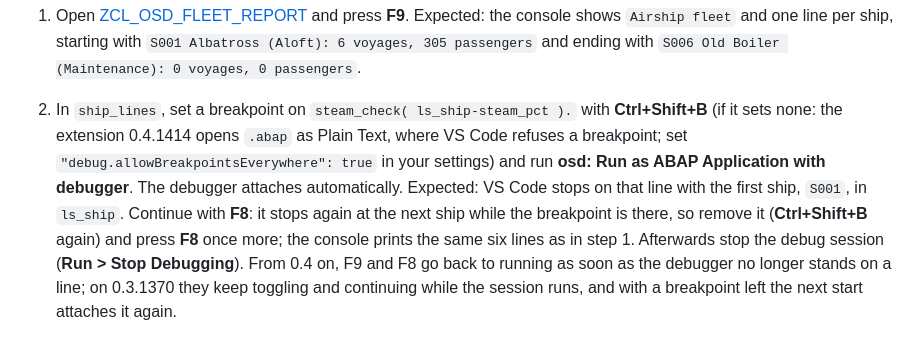
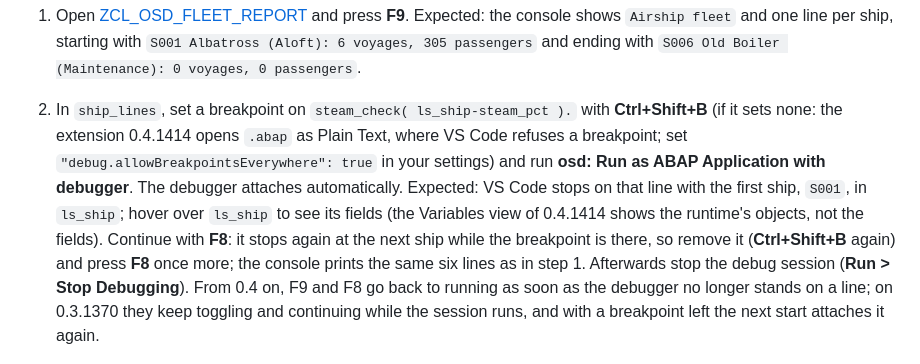
Before and after one commit to oisee/osg-demo, a Markdown page: book/02-debug-tests-dumps.md, the part around the change. GitHub-like rendering.

```diff
--- a/book/02-debug-tests-dumps.md
+++ b/book/02-debug-tests-dumps.md
@@ -14,7 +14,7 @@ To inspect the data, open a definition below and press **F8**. The extension ope
 ![F8 on ZOSD_FLEET_SHIP: Data Preview with the six ships](img/vscode-data-preview.png)
 
 1. Open [ZCL_OSD_FLEET_REPORT](../src/zcl_osd_fleet_report.clas.abap) and press **F9**. Expected: the console shows `Airship fleet` and one line per ship, starting with `S001 Albatross (Aloft): 6 voyages, 305 passengers` and ending with `S006 Old Boiler (Maintenance): 0 voyages, 0 passengers`.
-2. In `ship_lines`, set a breakpoint on `steam_check( ls_ship-steam_pct ).` with **Ctrl+Shift+B** (if it sets none: the extension 0.4.1414 opens `.abap` as Plain Text, where VS Code refuses a breakpoint; set `"debug.allowBreakpointsEverywhere": true` in your settings) and run **osd: Run as ABAP Application with debugger**. The debugger attaches automatically. Expected: VS Code stops on that line with the first ship, `S001`, in `ls_ship`. Continue with **F8**: it stops again at the next ship while the breakpoint is there, so remove it (**Ctrl+Shift+B** again) and press **F8** once more; the console prints the same six lines as in step 1. Afterwards stop the debug session (**Run > Stop Debugging**). From 0.4 on, F9 and F8 go back to running as soon as the debugger no longer stands on a line; on 0.3.1370 they keep toggling and continuing while the session runs, and with a breakpoint left the next start attaches it again.
+2. In `ship_lines`, set a breakpoint on `steam_check( ls_ship-steam_pct ).` with **Ctrl+Shift+B** (if it sets none: the extension 0.4.1414 opens `.abap` as Plain Text, where VS Code refuses a breakpoint; set `"debug.allowBreakpointsEverywhere": true` in your settings) and run **osd: Run as ABAP Application with debugger**. The debugger attaches automatically. Expected: VS Code stops on that line with the first ship, `S001`, in `ls_ship`; hover over `ls_ship` to see its fields (the Variables view of 0.4.1414 shows the runtime's objects, not the fields). Continue with **F8**: it stops again at the next ship while the breakpoint is there, so remove it (**Ctrl+Shift+B** again) and press **F8** once more; the console prints the same six lines as in step 1. Afterwards stop the debug session (**Run > Stop Debugging**). From 0.4 on, F9 and F8 go back to running as soon as the debugger no longer stands on a line; on 0.3.1370 they keep toggling and continuing while the session runs, and with a breakpoint left the next start attaches it again.
 
    ![Stopped on steam_check: the local variables of ship_lines and the call stack](img/vscode-debugger.png)
 
```
Also changed, not shown: book/ru/02-debug-tests-dumps.md (+1 -1 lines), book/img/vscode-classrun.png, book/img/vscode-data-preview.png, book/img/vscode-debugger.png, book/img/vscode-testing.png, 1 other file.
